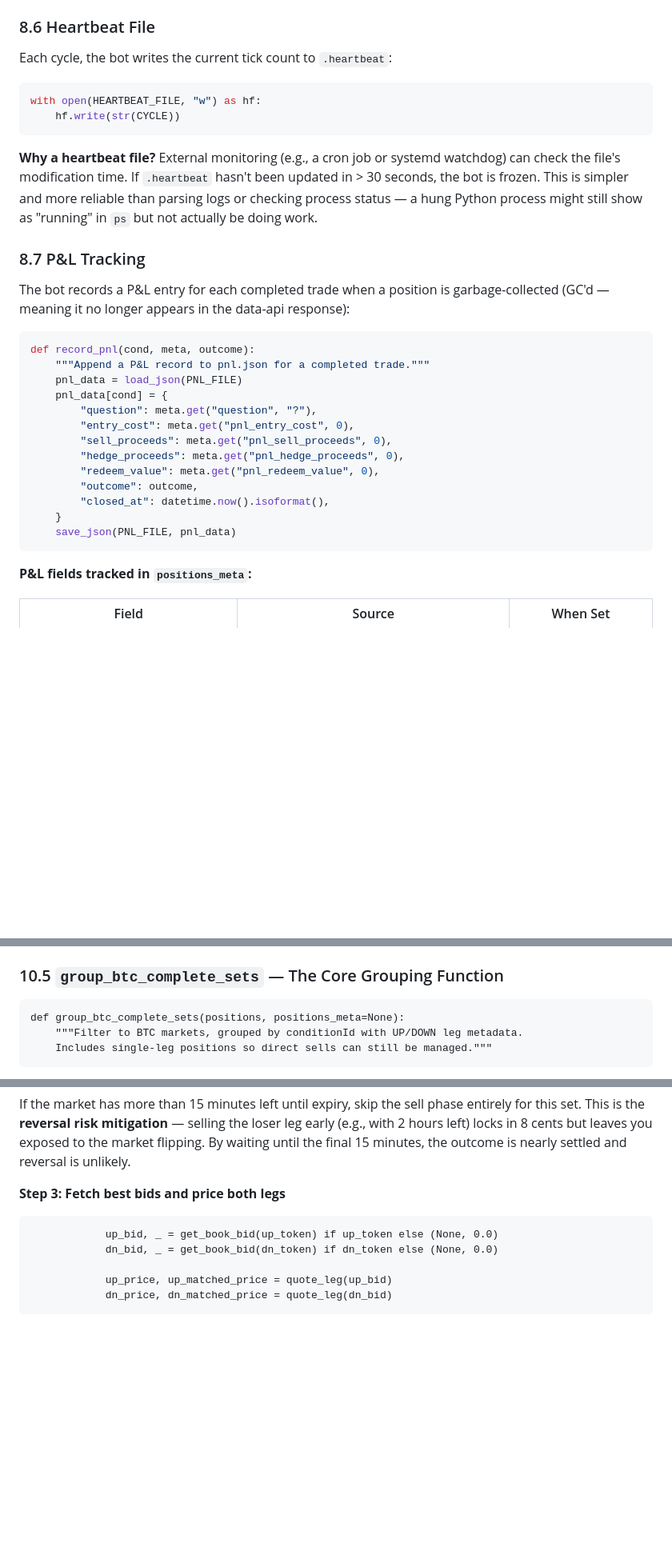
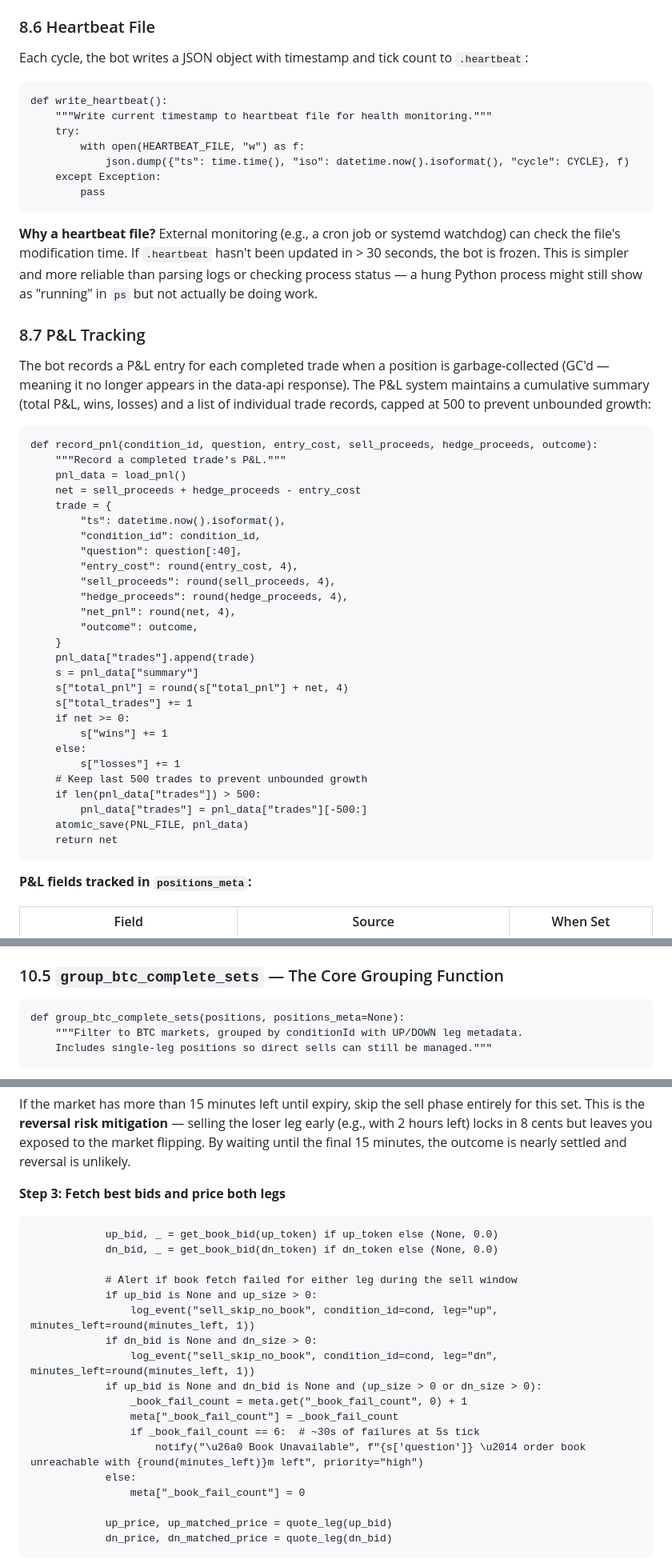
Before and after one commit to joelntemuse24/poly-money-maker, a Markdown page: TECHNICAL_DESIGN.md, 3 parts joined by grey strips. Shown at 80% size. Drawn GitHub-style; blank space fills up the shorter version.

Commit message:
Fix TECHNICAL_DESIGN.md: update stale code snippets and line citations to match v8.0 codebase

````diff
--- a/TECHNICAL_DESIGN.md
+++ b/TECHNICAL_DESIGN.md
@@ -638,11 +638,17 @@ under 20 MB.
 
 ### 8.6 Heartbeat File
 
-Each cycle, the bot writes the current tick count to `.heartbeat`:
-
-```python
-with open(HEARTBEAT_FILE, "w") as hf:
-    hf.write(str(CYCLE))
+Each cycle, the bot writes a JSON object with timestamp and tick count to
+`.heartbeat`:
+
+```@/c:/Users/ntemu/Downloads/poly money maker/bot.py:252-258
+def write_heartbeat():
+    """Write current timestamp to heartbeat file for health monitoring."""
+    try:
+        with open(HEARTBEAT_FILE, "w") as f:
+            json.dump({"ts": time.time(), "iso": datetime.now().isoformat(), "cycle": CYCLE}, f)
+    except Exception:
+        pass
 ```
 
 **Why a heartbeat file?** External monitoring (e.g., a cron job or systemd
@@ -654,22 +660,38 @@ show as "running" in `ps` but not actually be doing work.
 ### 8.7 P&L Tracking
 
 The bot records a P&L entry for each completed trade when a position is
-garbage-collected (GC'd — meaning it no longer appears in the data-api response):
-
-```python
-def record_pnl(cond, meta, outcome):
-    """Append a P&L record to pnl.json for a completed trade."""
-    pnl_data = load_json(PNL_FILE)
-    pnl_data[cond] = {
-        "question": meta.get("question", "?"),
-        "entry_cost": meta.get("pnl_entry_cost", 0),
-        "sell_proceeds": meta.get("pnl_sell_proceeds", 0),
-        "hedge_proceeds": meta.get("pnl_hedge_proceeds", 0),
-        "redeem_value": meta.get("pnl_redeem_value", 0),
+garbage-collected (GC'd — meaning it no longer appears in the data-api response).
+The P&L system maintains a cumulative summary (total P&L, wins, losses) and a
+list of individual trade records, capped at 500 to prevent unbounded growth:
+
+```@/c:/Users/ntemu/Downloads/poly money maker/bot.py:272-298
+def record_pnl(condition_id, question, entry_cost, sell_proceeds, hedge_proceeds, outcome):
+    """Record a completed trade's P&L."""
+    pnl_data = load_pnl()
+    net = sell_proceeds + hedge_proceeds - entry_cost
+    trade = {
+        "ts": datetime.now().isoformat(),
+        "condition_id": condition_id,
+        "question": question[:40],
+        "entry_cost": round(entry_cost, 4),
+        "sell_proceeds": round(sell_proceeds, 4),
+        "hedge_proceeds": round(hedge_proceeds, 4),
+        "net_pnl": round(net, 4),
         "outcome": outcome,
-        "closed_at": datetime.now().isoformat(),
     }
-    save_json(PNL_FILE, pnl_data)
+    pnl_data["trades"].append(trade)
+    s = pnl_data["summary"]
+    s["total_pnl"] = round(s["total_pnl"] + net, 4)
+    s["total_trades"] += 1
+    if net >= 0:
+        s["wins"] += 1
+    else:
+        s["losses"] += 1
+    # Keep last 500 trades to prevent unbounded growth
+    if len(pnl_data["trades"]) > 500:
+        pnl_data["trades"] = pnl_data["trades"][-500:]
+    atomic_save(PNL_FILE, pnl_data)
+    return net
 ```
 
 **P&L fields tracked in `positions_meta`:**
@@ -1014,7 +1035,7 @@ of the other side).
 
 ### 10.5 `group_btc_complete_sets` — The Core Grouping Function
 
-```@/c:/Users/ntemu/Downloads/poly money maker/bot.py:293-381
+```@/c:/Users/ntemu/Downloads/poly money maker/bot.py:412-500
 def group_btc_complete_sets(positions, positions_meta=None):
     """Filter to BTC markets, grouped by conditionId with UP/DOWN leg metadata.
     Includes single-leg positions so direct sells can still be managed."""
@@ -1663,9 +1734,22 @@ outcome is nearly settled and reversal is unlikely.
 
 **Step 3: Fetch best bids and price both legs**
 
-```@/c:/Users/ntemu/Downloads/poly money maker/bot.py:740-744
+```@/c:/Users/ntemu/Downloads/poly money maker/bot.py:917-934
             up_bid, _ = get_book_bid(up_token) if up_token else (None, 0.0)
             dn_bid, _ = get_book_bid(dn_token) if dn_token else (None, 0.0)
+
+            # Alert if book fetch failed for either leg during the sell window
+            if up_bid is None and up_size > 0:
+                log_event("sell_skip_no_book", condition_id=cond, leg="up", minutes_left=round(minutes_left, 1))
+            if dn_bid is None and dn_size > 0:
+                log_event("sell_skip_no_book", condition_id=cond, leg="dn", minutes_left=round(minutes_left, 1))
+            if up_bid is None and dn_bid is None and (up_size > 0 or dn_size > 0):
+                _book_fail_count = meta.get("_book_fail_count", 0) + 1
+                meta["_book_fail_count"] = _book_fail_count
+                if _book_fail_count == 6:  # ~30s of failures at 5s tick
+                    notify("\u26a0 Book Unavailable", f"{s['question']} \u2014 order book unreachable with {round(minutes_left)}m left", priority="high")
+            else:
+                meta["_book_fail_count"] = 0
 
             up_price, up_matched_price = quote_leg(up_bid)
             dn_price, dn_matched_price = quote_leg(dn_bid)
````
Also changed, not shown: other parts of TECHNICAL_DESIGN.md (+109 -57 lines).
